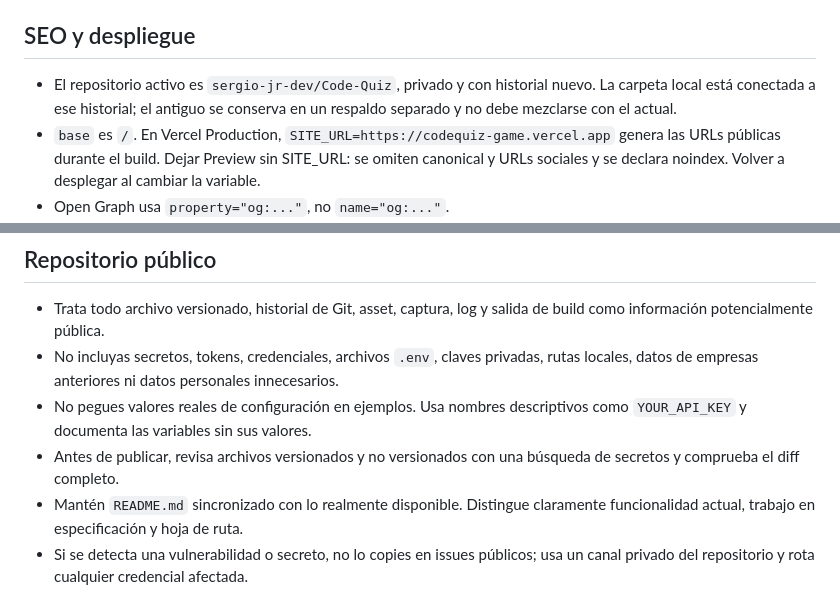
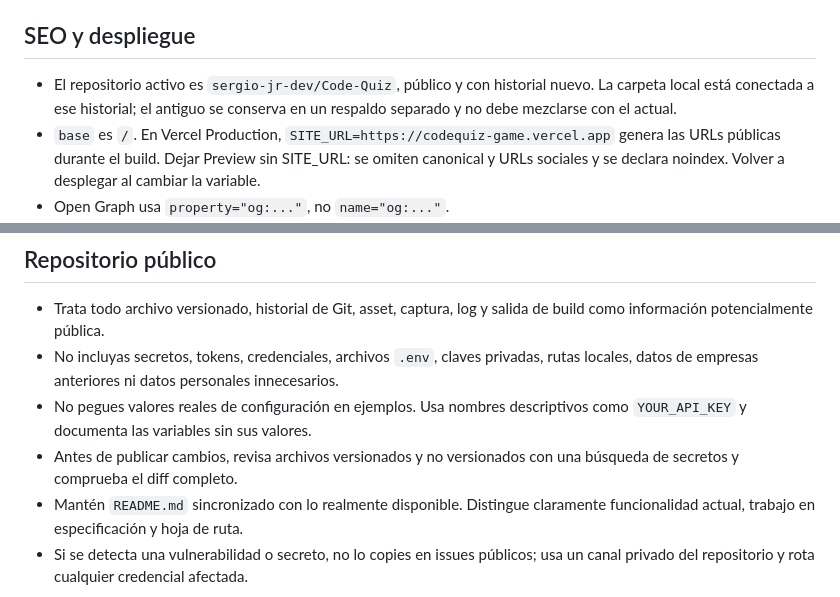
Before and after one commit to sergio-jr-dev/Code-Quiz, a Markdown page: AGENTS.md, 2 parts joined by grey strips. Rendered like a GitHub page.

Commit message:
docs: reflect public repository security settings

```diff
--- a/AGENTS.md
+++ b/AGENTS.md
@@ -166,7 +166,7 @@ El objetivo mínimo es WCAG 2.2 AA.
 
 ## SEO y despliegue
 
-- El repositorio activo es `sergio-jr-dev/Code-Quiz`, privado y con historial nuevo. La carpeta local está conectada a ese historial; el antiguo se conserva en un respaldo separado y no debe mezclarse con el actual.
+- El repositorio activo es `sergio-jr-dev/Code-Quiz`, público y con historial nuevo. La carpeta local está conectada a ese historial; el antiguo se conserva en un respaldo separado y no debe mezclarse con el actual.
 - `base` es `/`. En Vercel Production, `SITE_URL=https://codequiz-game.vercel.app` genera las URLs públicas durante el build. Dejar Preview sin SITE_URL: se omiten canonical y URLs sociales y se declara noindex. Volver a desplegar al cambiar la variable.
 - Open Graph usa `property="og:..."`, no `name="og:..."`.
 - Las URLs públicas de canonical, Open Graph e imágenes sociales deben ser absolutas.
@@ -178,7 +178,7 @@ El objetivo mínimo es WCAG 2.2 AA.
 - Trata todo archivo versionado, historial de Git, asset, captura, log y salida de build como información potencialmente pública.
 - No incluyas secretos, tokens, credenciales, archivos `.env`, claves privadas, rutas locales, datos de empresas anteriores ni datos personales innecesarios.
 - No pegues valores reales de configuración en ejemplos. Usa nombres descriptivos como `YOUR_API_KEY` y documenta las variables sin sus valores.
-- Antes de publicar, revisa archivos versionados y no versionados con una búsqueda de secretos y comprueba el diff completo.
+- Antes de publicar cambios, revisa archivos versionados y no versionados con una búsqueda de secretos y comprueba el diff completo.
 - Mantén `README.md` sincronizado con lo realmente disponible. Distingue claramente funcionalidad actual, trabajo en especificación y hoja de ruta.
 - Si se detecta una vulnerabilidad o secreto, no lo copies en issues públicos; usa un canal privado del repositorio y rota cualquier credencial afectada.
 
```
Also changed, not shown: CONTRIBUTING.md (+1 -1 lines).
